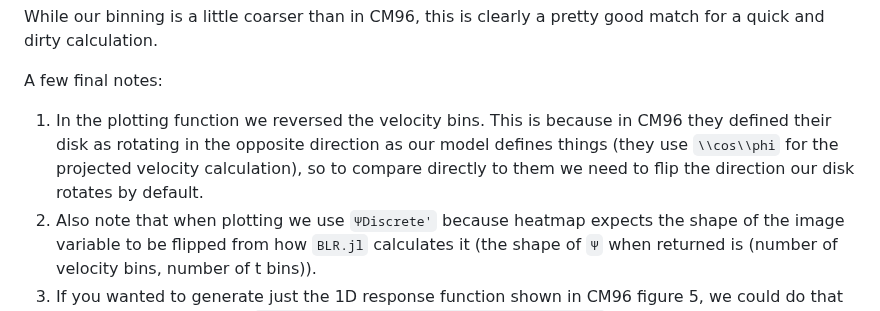
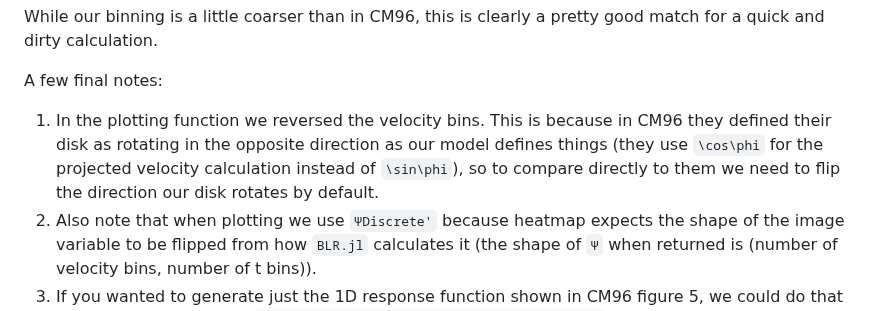
Before and after one commit to kirklong/BroadLineRegions.jl, a Markdown page: docs/src/usage_examples.md, the part around one of its changes. GitHub-like rendering.

```diff
--- a/docs/src/usage_examples.md
+++ b/docs/src/usage_examples.md
@@ -99,7 +99,7 @@ Which should return something like this:
 While our binning is a little coarser than in CM96, this is clearly a pretty good match for a quick and dirty calculation.
 
 A few final notes:
-1. In the plotting function we reversed the velocity bins. This is because in CM96 they defined their disk as rotating in the opposite direction as our model defines things (they use ``\\cos\\phi`` for the projected velocity calculation), so to compare directly to them we need to flip the direction our disk rotates by default.
+1. In the plotting function we reversed the velocity bins. This is because in CM96 they defined their disk as rotating in the opposite direction as our model defines things (they use ``\cos\phi`` for the projected velocity calculation instead of ``\sin\phi``), so to compare directly to them we need to flip the direction our disk rotates by default.
 2. Also note that when plotting we use `ΨDiscrete'` because heatmap expects the shape of the image variable to be flipped from how `BLR.jl` calculates it (the shape of `Ψ` when returned is (number of velocity bins, number of t bins)).
 3. If you wanted to generate just the 1D response function shown in CM96 figure 5, we could do that too with something like: `tCenters, Ψt = BLR.getΨt(mCM96,101,10/rsDay)`.
 
```
Also changed, not shown: other parts of docs/src/usage_examples.md (+6 -6 lines).
